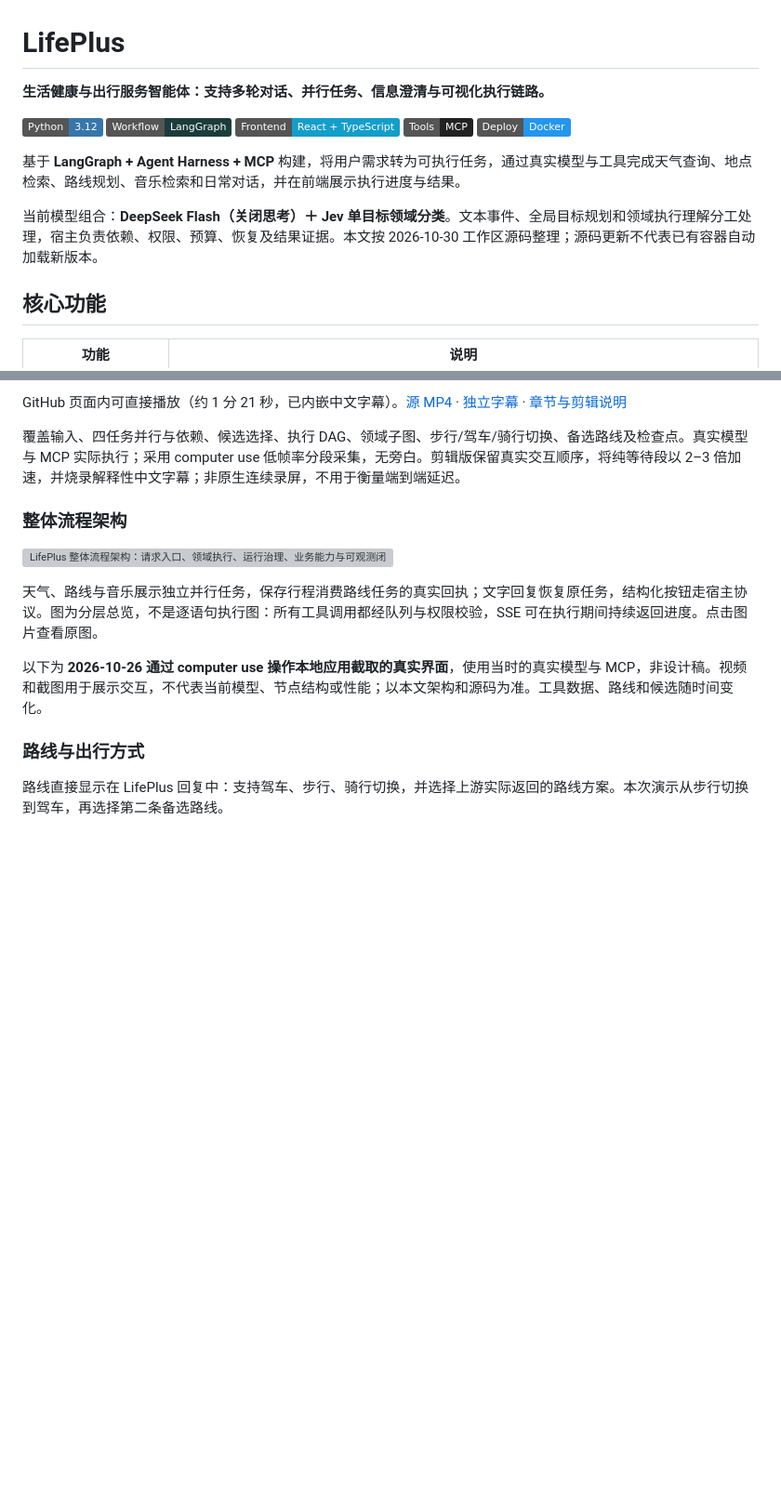
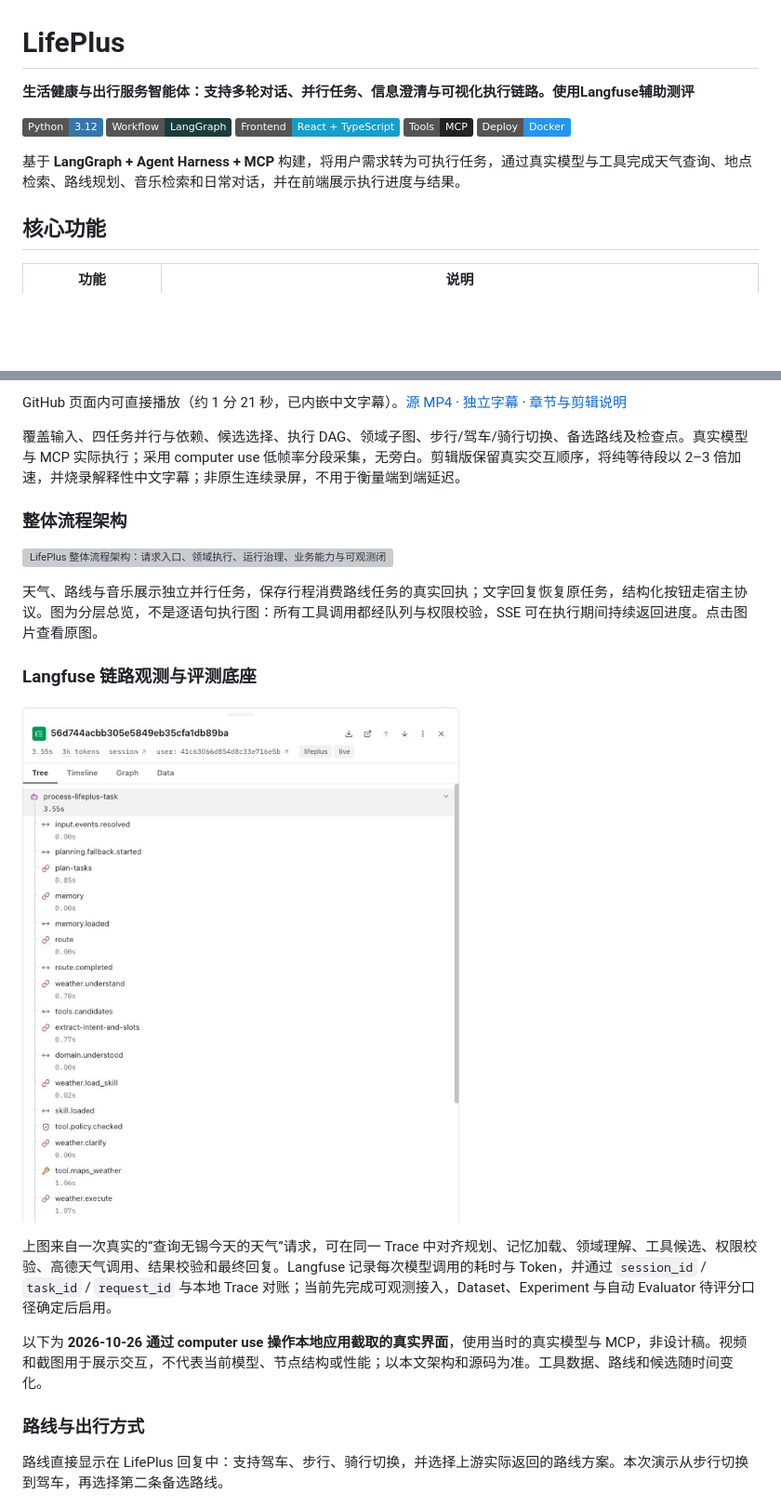
Before and after one commit to 0FreyaS/LifePlus-Agent-Harness, a Markdown page: README.md, 2 parts joined by grey strips. Shown at 93% size. GitHub-like rendering; pictures changed too: docs/assets/screenshots/langfuse-trace-tree.jpg (added); badges without logos; blank space fills up the shorter version; grey boxes are pictures that could not be loaded.

Commit message:
Add Langfuse tracing and evaluation observability

```diff
--- a/README.md
+++ b/README.md
@@ -1,6 +1,6 @@
 # LifePlus
 
-**生活健康与出行服务智能体：支持多轮对话、并行任务、信息澄清与可视化执行链路。**
+**生活健康与出行服务智能体：支持多轮对话、并行任务、信息澄清与可视化执行链路。使用Langfuse辅助测评**
 
 ![Python](https://img.shields.io/badge/Python-3.12-3776AB?logo=python&logoColor=white)
 ![LangGraph](https://img.shields.io/badge/Workflow-LangGraph-1C3C3C)
@@ -10,7 +10,6 @@
 
 基于 **LangGraph + Agent Harness + MCP** 构建，将用户需求转为可执行任务，通过真实模型与工具完成天气查询、地点检索、路线规划、音乐检索和日常对话，并在前端展示执行进度与结果。
 
-当前模型组合：**DeepSeek Flash（关闭思考）＋ Jev 单目标领域分类**。文本事件、全局目标规划和领域执行理解分工处理，宿主负责依赖、权限、预算、恢复及结果证据。本文按 2026-10-30 工作区源码整理；源码更新不代表已有容器自动加载新版本。
 
 ## 核心功能
 
@@ -43,6 +43,12 @@ GitHub 页面内可直接播放（约 1 分 21 秒，已内嵌中文字幕）。
 [![LifePlus 整体流程架构：请求入口、领域执行、运行治理、业务能力与可观测闭环](docs/assets/lifeplus-architecture-layered-v2.png)](docs/assets/lifeplus-architecture-layered-v2.png)
 
 天气、路线与音乐展示独立并行任务，保存行程消费路线任务的真实回执；文字回复恢复原任务，结构化按钮走宿主协议。图为分层总览，不是逐语句执行图：所有工具调用都经队列与权限校验，SSE 可在执行期间持续返回进度。点击图片查看原图。
+
+### Langfuse 链路观测与评测底座
+
+![Langfuse 真实天气任务 Trace：规划、记忆、领域理解、权限校验、高德工具与模型 Token](docs/assets/screenshots/langfuse-trace-tree.jpg)
+
+上图来自一次真实的“查询无锡今天的天气”请求，可在同一 Trace 中对齐规划、记忆加载、领域理解、工具候选、权限校验、高德天气调用、结果校验和最终回复。Langfuse 记录每次模型调用的耗时与 Token，并通过 `session_id` / `task_id` / `request_id` 与本地 Trace 对账；当前先完成可观测接入，Dataset、Experiment 与自动 Evaluator 待评分口径确定后启用。
 
 以下为 **2026-10-26 通过 computer use 操作本地应用截取的真实界面**，使用当时的真实模型与 MCP，非设计稿。视频和截图用于展示交互，不代表当前模型、节点结构或性能；以本文架构和源码为准。工具数据、路线和候选随时间变化。
 
```
Also changed, not shown: other parts of README.md (+22 -0 lines), 11 other files.
